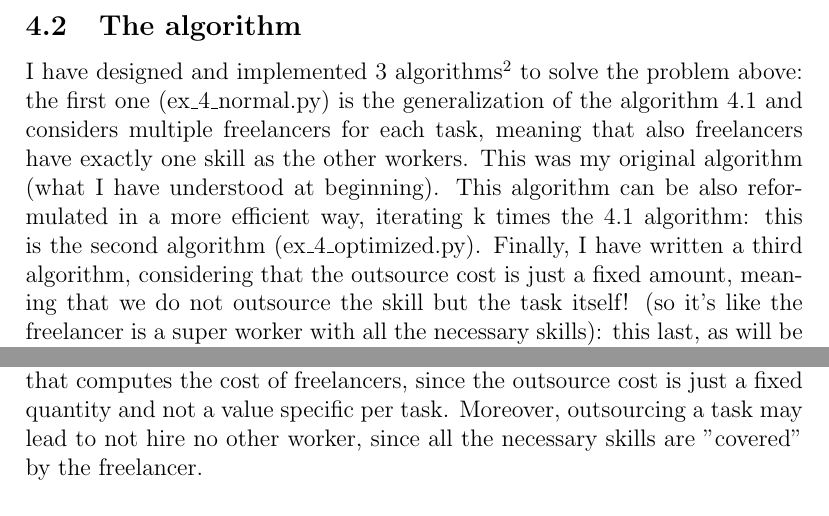
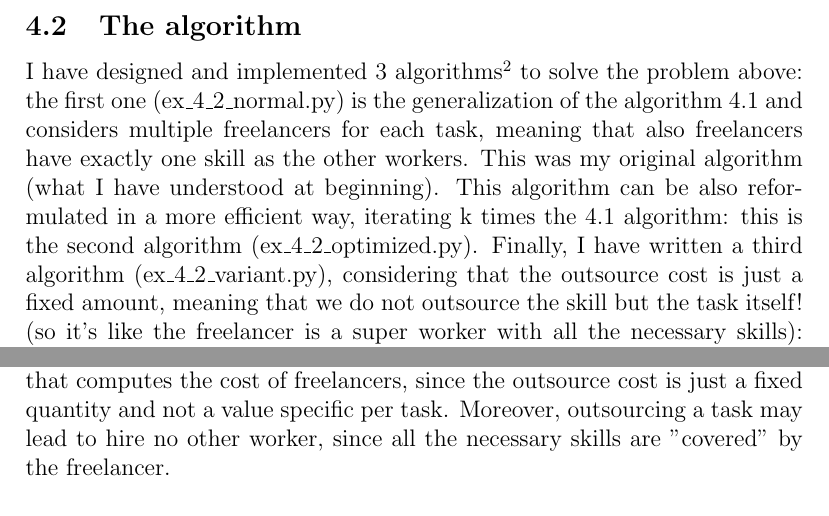
Before and after one commit to lrusso96/Algorithm-Design, a LaTeX problem sheet (Homework1/solutions.tex, which reads Homework1/ex4/ex4.tex): two parts of pages 15 and 16 of 21, joined at a grey line, cut so that both start at the same text. Compiled offline with pdfLaTeX.

Commit message:
minor fixes

```diff
--- a/Homework1/ex4/ex4.tex
+++ b/Homework1/ex4/ex4.tex
@@ -55,7 +55,7 @@ m[0][i] and m[1][i] are optimal\footnote{in the sense that they are the two mini
 \textit{We could also proof this by contradiction, assuming that until iteration i the solutions are optimal and at iteration i+1 the algorithm makes a "wrong" decision. But we know it has considered all the paths from previous optimal solutions, adding only the "necessary" cost, and nothing more. This means that some previous solution at period i was not optimal, thus resulting in an absurd.
 }
 \subsection{The algorithm}
-I have designed and implemented 3 algorithms\footnote{Due to the "mess" on Piazza Q \& A, I have decided to list here more than a solution, each one with some different assumption} to solve the problem above: the first one (ex\_4\_normal.py) is the generalization of the algorithm 4.1 and considers multiple freelancers for each task, meaning that also freelancers have exactly one skill as the other workers. This was my original algorithm (what I have understood at beginning). This algorithm can be also reformulated in a more efficient way, iterating k times the 4.1 algorithm: this is the second algorithm (ex\_4\_optimized.py). Finally, I have written a third algorithm, considering that the outsource cost is just a fixed amount, meaning that we do not outsource the skill but the task itself! (so it's like the freelancer is a super worker with all the necessary skills): this last, as will be pointed out in the next sections, can be also solved in $O(T \cdot 2^k)$, but not in $O(k \cdot T)$.
+I have designed and implemented 3 algorithms\footnote{Due to the "mess" on Piazza Q \& A, I have decided to list here more than a solution, each one with some different assumption} to solve the problem above: the first one (ex\_4\_2\_normal.py) is the generalization of the algorithm 4.1 and considers multiple freelancers for each task, meaning that also freelancers have exactly one skill as the other workers. This was my original algorithm (what I have understood at beginning). This algorithm can be also reformulated in a more efficient way, iterating k times the 4.1 algorithm: this is the second algorithm (ex\_4\_2\_optimized.py). Finally, I have written a third algorithm (ex\_4\_2\_variant.py), considering that the outsource cost is just a fixed amount, meaning that we do not outsource the skill but the task itself! (so it's like the freelancer is a super worker with all the necessary skills): this last, as will be pointed out in the next sections, can be also solved in $O(T \cdot 2^k)$, but not in $O(k \cdot T)$.
 
 \subsubsection{Generalization of problem 4.1}
 Given a sequence of tasks, ordered by period t, and a number of skills k, the algorithm creates a matrix of costs. There are $2^k$ rows and T columns: matrix[mask][c] is the \textbf{minimum cost} if you decide to have $\# workers(mask)$ in period c, where mask represents a combination of hired workers (e.g. "0111" means that we have hired workers with skills 1,2,3 and no hired worker with skill 0). This matrix is built for each period t, considering which is the best option of the previous period that leads, with all the necessary costs, to the current one. Again, the minimum cost has to take in consideration possible firings, hirings and outsource costs.
@@ -72,7 +72,7 @@ Given a sequence of tasks, ordered by period t, and a number of skills k, the al
 This algorithm just consists of running the 4.1 k times, and summing up all the minimum costs found at the end.
 
 \subsubsection{The variant with "super" freelancer}
-The algorithm is actually quite similar to the first one: there are $2^k$ choices we can do at each iteration (period). The only difference is in the function that computes the cost of freelancers, since the outsource cost is just a fixed quantity and not a value specific per task. Moreover, outsourcing a task may lead to not hire no other worker, since all the necessary skills are "covered" by the freelancer.
+The algorithm is actually quite similar to the first one: there are $2^k$ choices we can do at each iteration (period). The only difference is in the function that computes the cost of freelancers, since the outsource cost is just a fixed quantity and not a value specific per task. Moreover, outsourcing a task may lead to hire no other worker, since all the necessary skills are "covered" by the freelancer.
 
 \subsubsection{Source code}
 I have implemented the exercise in Python language. The code of the 3 algorithms is attached.
```
Also changed, not shown: Homework1/ex1/ex1.tex (+1 -1 lines), Homework1/ex5/ex5.tex (+1 -1 lines), Homework1/solutions.pdf.
